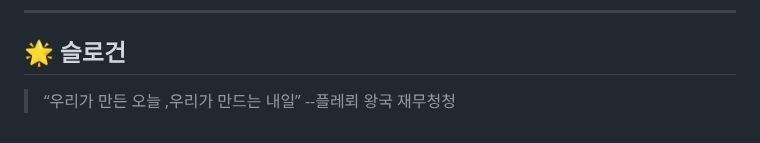
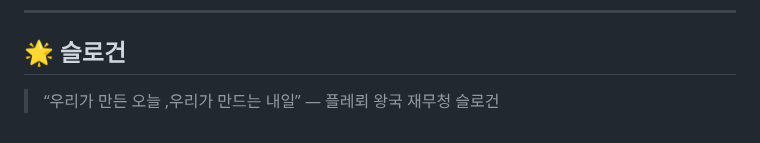
Before and after one commit to floris-world/wiki, a Markdown page: docs/플레뢰 경제.md, the part around the change. Rendered like a GitHub page.

```diff
--- a/docs/플레뢰 경제.md
+++ b/docs/플레뢰 경제.md
@@ -108,4 +108,4 @@
 ## 🌟 슬로건
 
 > “우리가 만든 오늘 ,우리가 만드는 내일”
-> --플레뢰 왕국 재무청청
+> — 플레뢰 왕국 재무청 슬로건
```
